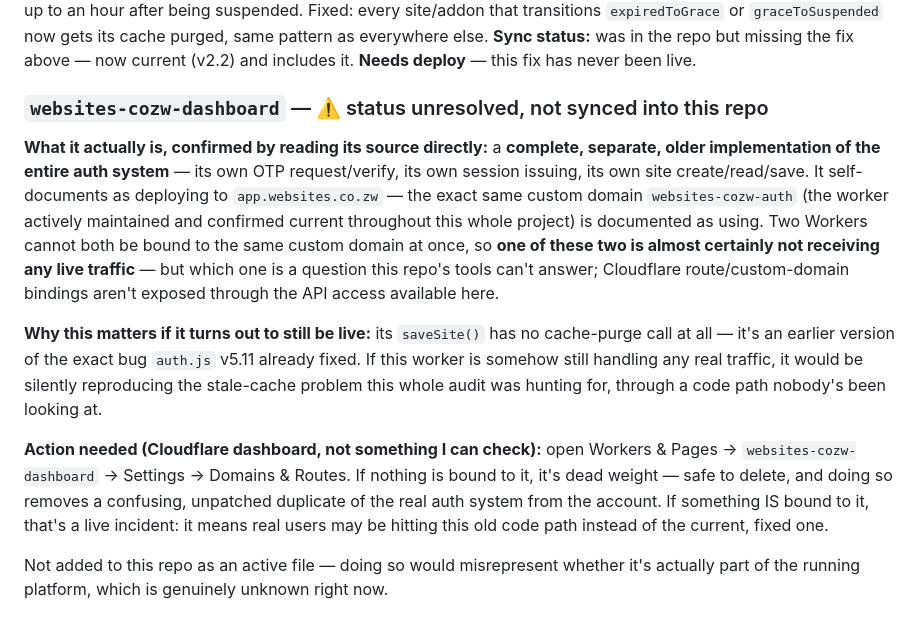
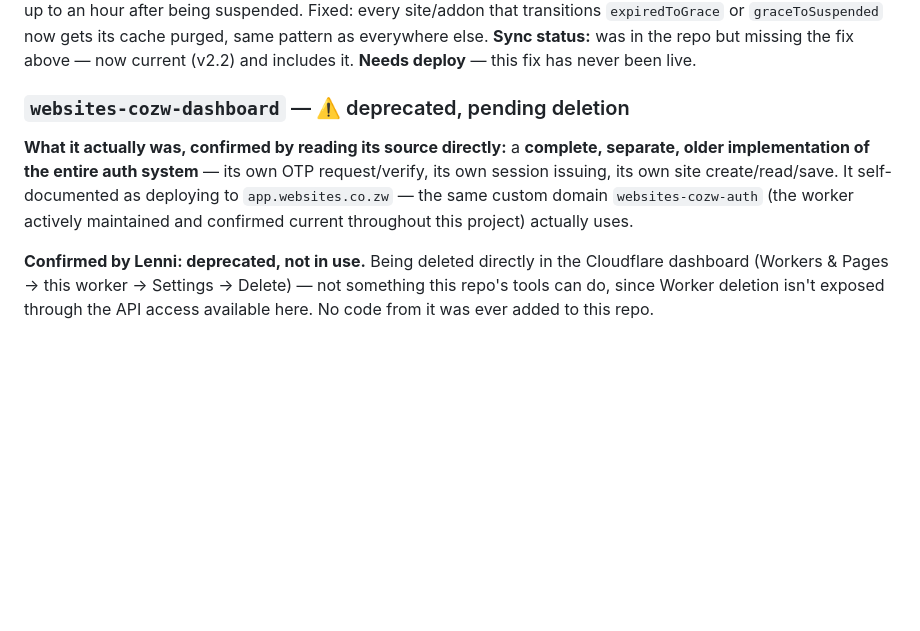
Before and after one commit to Vodloza-ctrl/websites, a Markdown page: api/WORKERS.md, the part around the change. Drawn GitHub-style; blank space fills up the shorter version.

Commit message:
Mark websites-cozw-dashboard deprecated -- confirmed by Lenni, being deleted
Resolves the open question from the previous WORKERS.md pass: this was
never a legacy stub, it was a full separate auth-system implementation
pointed at the same custom domain as the real websites-cozw-auth.
Confirmed deprecated and not in use -- deletion happens directly in the
Cloudflare dashboard (not something this repo's tools can perform), no
code from it was ever committed here.

```diff
--- a/api/WORKERS.md
+++ b/api/WORKERS.md
@@ -168,34 +168,16 @@ now gets its cache purged, same pattern as everywhere else.
 **Sync status:** was in the repo but missing the fix above — now current
 (v2.2) and includes it. **Needs deploy** — this fix has never been live.
 
-### `websites-cozw-dashboard` — ⚠️ status unresolved, not synced into this repo
-**What it actually is, confirmed by reading its source directly:** a
+### `websites-cozw-dashboard` — ⚠️ deprecated, pending deletion
+**What it actually was, confirmed by reading its source directly:** a
 **complete, separate, older implementation of the entire auth system** —
 its own OTP request/verify, its own session issuing, its own site
-create/read/save. It self-documents as deploying to `app.websites.co.zw`
-— the exact same custom domain `websites-cozw-auth` (the worker actively
-maintained and confirmed current throughout this whole project) is
-documented as using. Two Workers cannot both be bound to the same custom
-domain at once, so **one of these two is almost certainly not receiving
-any live traffic** — but which one is a question this repo's tools can't
-answer; Cloudflare route/custom-domain bindings aren't exposed through the
-API access available here.
+create/read/save. It self-documented as deploying to `app.websites.co.zw`
+— the same custom domain `websites-cozw-auth` (the worker actively
+maintained and confirmed current throughout this project) actually uses.
 
-**Why this matters if it turns out to still be live:** its `saveSite()`
-has no cache-purge call at all — it's an earlier version of the exact bug
-`auth.js` v5.11 already fixed. If this worker is somehow still handling
-any real traffic, it would be silently reproducing the stale-cache
-problem this whole audit was hunting for, through a code path nobody's
-been looking at.
-
-**Action needed (Cloudflare dashboard, not something I can check):** open
-Workers & Pages → `websites-cozw-dashboard` → Settings → Domains & Routes.
-If nothing is bound to it, it's dead weight — safe to delete, and doing
-so removes a confusing, unpatched duplicate of the real auth system from
-the account. If something IS bound to it, that's a live incident: it
-means real users may be hitting this old code path instead of the
-current, fixed one.
-
-Not added to this repo as an active file — doing so would misrepresent
-whether it's actually part of the running platform, which is genuinely
-unknown right now.
+**Confirmed by Lenni: deprecated, not in use.** Being deleted directly in
+the Cloudflare dashboard (Workers & Pages → this worker → Settings →
+Delete) — not something this repo's tools can do, since Worker deletion
+isn't exposed through the API access available here. No code from it was
+ever added to this repo.
```
